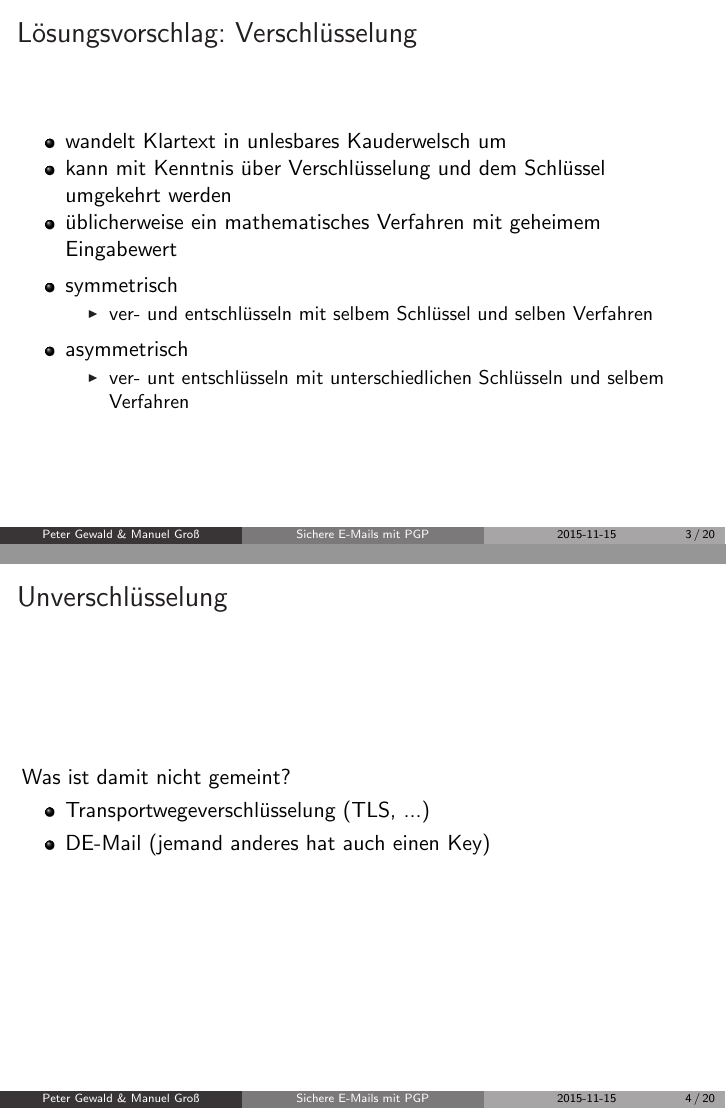
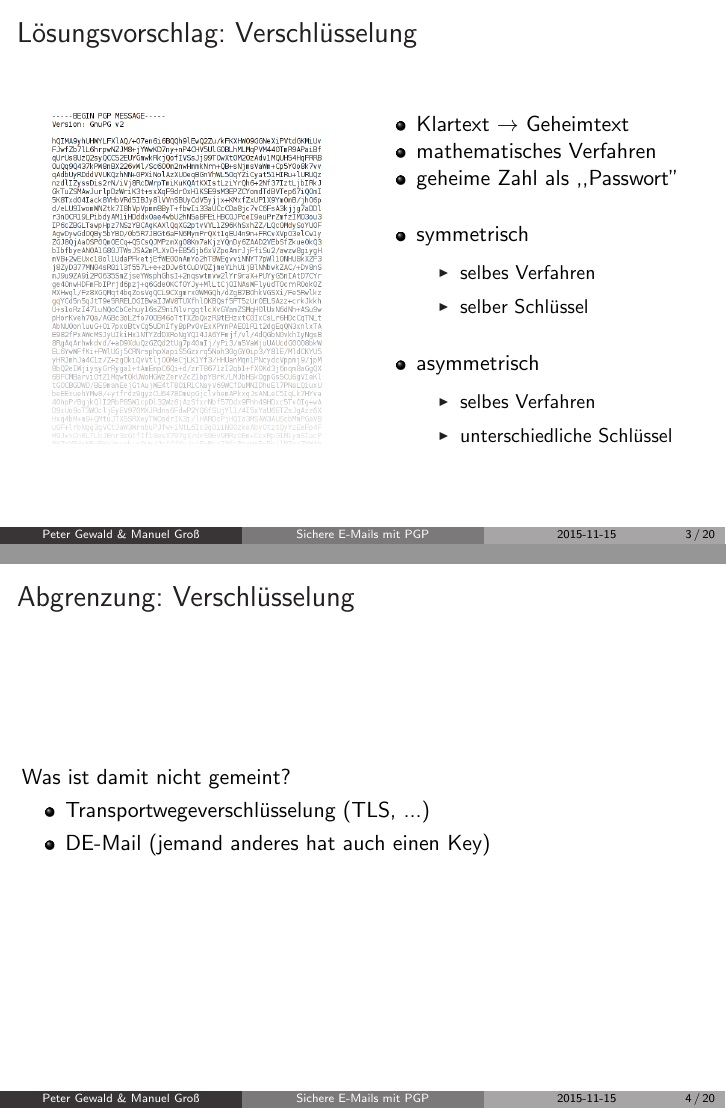
Before and after one commit to ktt-ol/sichere-e-mails-mit-pgp, LaTeX slides (gpg-vortrag.tex): pages 9 and 10 of 53, joined at a grey line. Compiled offline with pdfLaTeX.

Commit message:
Optimize encryption slides

```diff
--- a/gpg-vortrag.tex
+++ b/gpg-vortrag.tex
@@ -59,16 +64,16 @@
 		\begin{itemize}
 			\setlength\itemsep{0em}
-		\item wandelt Klartext in unlesbares Kauderwelsch um
-		\item kann mit Kenntnis über Verschlüsselung und dem Schlüssel umgekehrt werden
-		\item üblicherweise ein mathematisches Verfahren mit geheimem Eingabewert
+			\item Klartext $\rightarrow$ Geheimtext
+			\item mathematisches Verfahren
+			\item geheime Zahl als ,,Passwort''
 		\end{itemize}\pause
 		\begin{itemize}
 			\item symmetrisch
 			\begin{itemize}
-			\item ver- und entschlüsseln mit selbem Schlüssel und selben Verfahren
+				\item selbes Verfahren
+				\item selber Schlüssel
 			\end{itemize}
 		\end{itemize}\pause
 		\begin{itemize}
 			\item asymmetrisch
 			\begin{itemize}
-			\item ver- unt entschlüsseln mit unterschiedlichen Schlüsseln und selbem Verfahren
@@ -77,7 +85,7 @@
 }
 
 \frame{
- 	\frametitle{Unverschlüsselung}
+ 	\frametitle{Abgrenzung: Verschlüsselung}
 	Was ist damit nicht gemeint?
 	\begin{itemize}
 		\item Transportwegeverschlüsselung (TLS, ...)
```
Also changed, not shown: gpg-vortrag.pdf, images/encrypted-presentation.png (added), images/logo-gnupg-light-purple-bg.png (added), gpg-vortrag.tex (8 more changed lines). Lines whose indentation alone changed are shown as unchanged.
